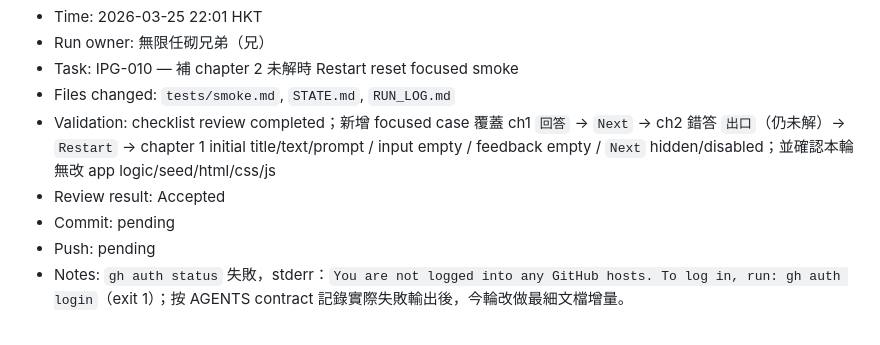
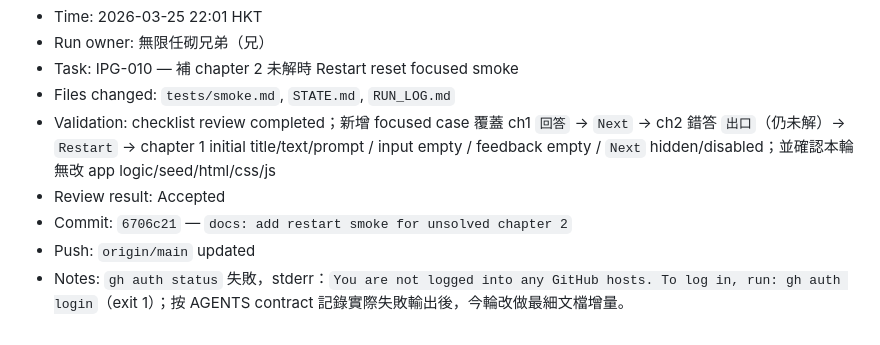
Before and after one commit to ShawTim/false-exit, a Markdown page: RUN_LOG.md, the part around the change. GitHub-like rendering.

Commit message:
docs: sync run log for ipg-010

```diff
--- a/RUN_LOG.md
+++ b/RUN_LOG.md
@@ -143,6 +143,6 @@ Append one section per run.
 - Files changed: `tests/smoke.md`, `STATE.md`, `RUN_LOG.md`
 - Validation: checklist review completed；新增 focused case 覆蓋 ch1 `回答` -> `Next` -> ch2 錯答 `出口`（仍未解）-> `Restart` -> chapter 1 initial title/text/prompt / input empty / feedback empty / `Next` hidden/disabled；並確認本輪無改 app logic/seed/html/css/js
 - Review result: Accepted
-- Commit: pending
-- Push: pending
+- Commit: `6706c21` — `docs: add restart smoke for unsolved chapter 2`
+- Push: `origin/main` updated
 - Notes: `gh auth status` 失敗，stderr：`You are not logged into any GitHub hosts. To log in, run: gh auth login`（exit 1）；按 AGENTS contract 記錄實際失敗輸出後，今輪改做最細文檔增量。
```
